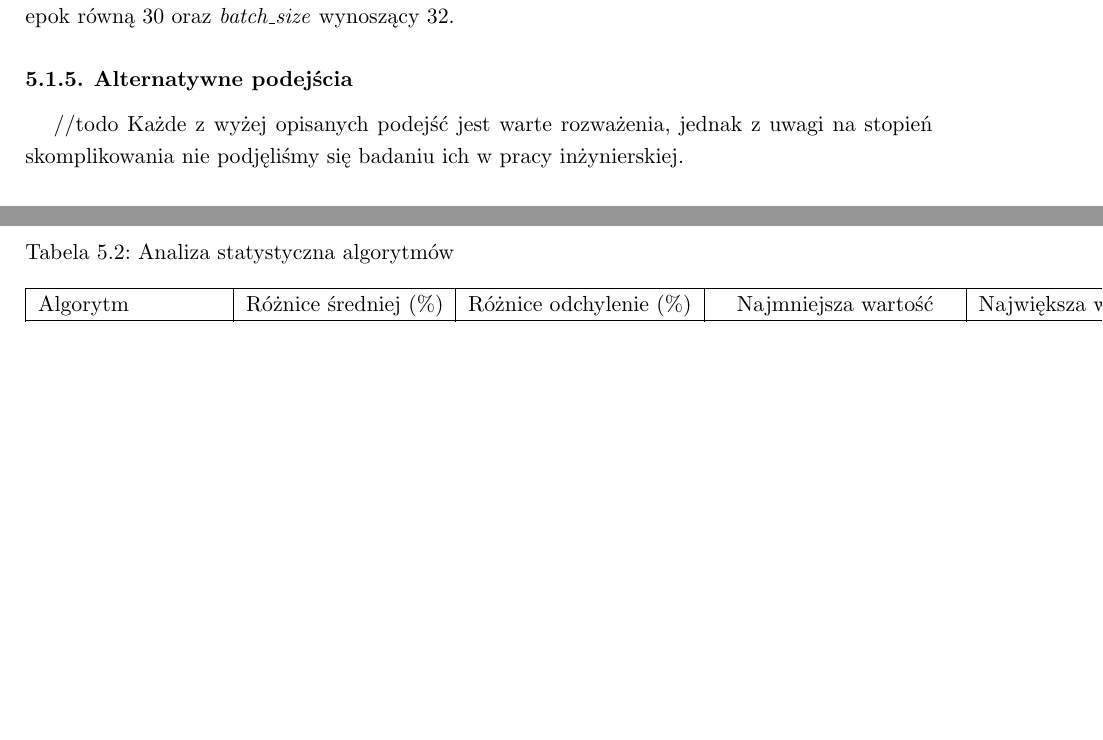
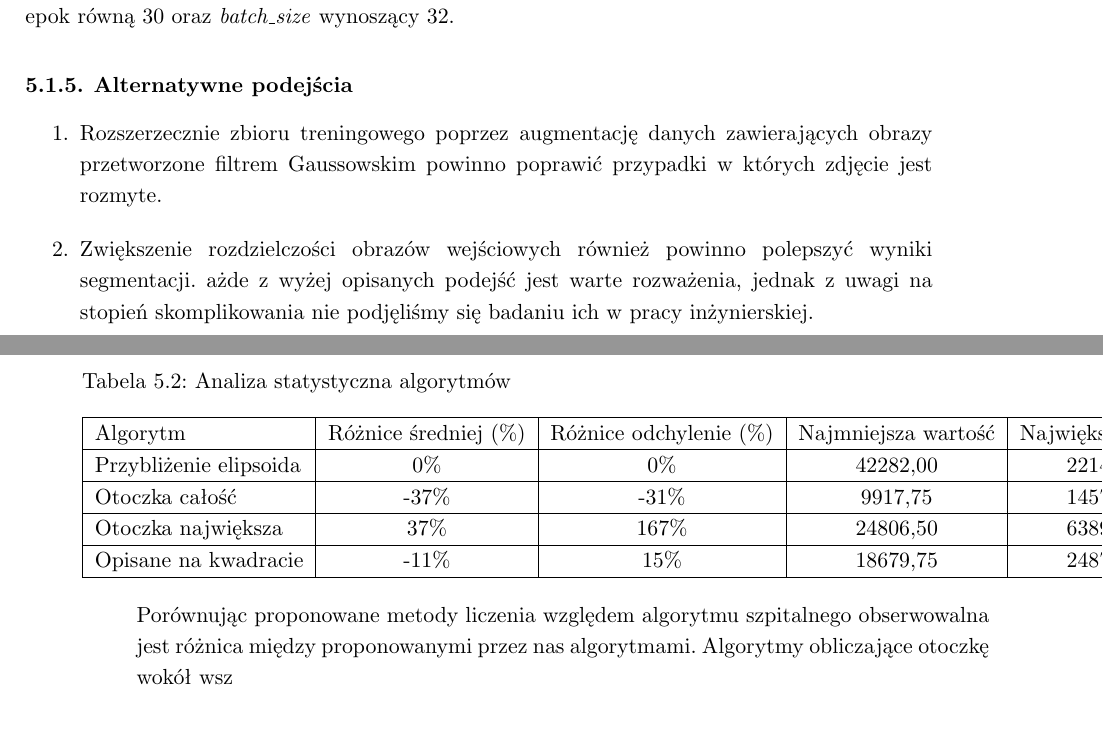
Before and after one commit to lucky125111/InzynierkaDocs, a LaTeX thesis (Inzynierka.tex): two parts of pages 39 and 45 of 84 before the commit and two parts of pages 39 and 46 of 83 after it, joined at a grey line, cut so that both start at the same text, the shorter picture padded with empty space. Compiled offline with pdfLaTeX.

Commit message:
reczny merge

```diff
--- a/Inzynierka.tex
+++ b/Inzynierka.tex
@@ -861,7 +859,10 @@ Rozwiązanie oparte na prostej architekturze U-Net rozszerzyliśmy o odwrócenie
 Po augmentacji obrazów wykonaliśmy \textit{cross walidację} parametrów uczenia podając liczbę epok równą 30 oraz \textit{batch\_size} wynoszący 32.
 
 \subsection{Alternatywne podejścia}
-//todo
+\begin{enumerate}
+\item Rozszerzecznie zbioru treningowego poprzez augmentację danych zawierających obrazy przetworzone filtrem Gaussowskim powinno poprawić przypadki w których zdjęcie jest rozmyte.
+\item Zwiększenie rozdzielczości obrazów wejściowych również powinno polepszyć wyniki segmentacji.
+\begin{end}
 Każde z wyżej opisanych podejść jest warte rozważenia, jednak z uwagi na stopień skomplikowania nie podjęliśmy się badaniu ich w pracy inżynierskiej.
 
 
@@ -1069,8 +1070,3 @@ Największym problemem jaki zaobserwowaliśmy jest w przypadku gdy maska zostani
 \par
 Dla przypadków, w których maski są znalezione na tych samych warstwach (to znaczy początek i koniec na obrazach o tym samym indeksie w przypadku danych konkursowych oraz algorytmu segmentacji), jak na przykład \textit{Prostate3T-01-0009} uzyskujemy wyniki istotnie mniejsze dzięki zwiększeniu dokładności algorytmu liczenia objętości.
 
-\begin{table}[h!]
-\caption{Analiza statystyczna algorytmów}
-\centering
-\begin{tabular}{|l|c|c|c|c|} \hline
-Algorytm & Różnice średniej (\%) & Różnice odchylenie (\%) & Najmniejsza wartość & Największa wartość \\ \hline
@@ -1081,6 +1073,4 @@ Opisane na kwadracie	& 11%	& -15% & 18679,75	& 248745,50 \\ \hline
-\end{tabular}
-\label{Analiza statystyczna algorytmów}
-\end{table}
+Tabela \ref{Analiza statystyczna algorytmów} przedstawia statystyki porównujące opisywane algorytmy.
 
 \begin{minipage}{\linewidth}
 	\centering
@@ -1088,8 +1078,20 @@ Opisane na kwadracie	& 11%	& -15% & 18679,75	& 248745,50 \\ \hline
 	\captionof{figure}{Porównanie metod liczenia}
 \end{minipage}
 
+\begin{table}[h!]
+\caption{Analiza statystyczna algorytmów}
+\centering
+\begin{tabular}{|l|c|c|c|c|} \hline
+Algorytm & Różnice średniej (\%) & Różnice odchylenie (\%) & Najmniejsza wartość & Największa wartość \\ \hline
+Przybliżenie elipsoida    & 0\%	& 0\% & 42282,00	& 221421,60 \\ \hline
+Otoczka całość	        & -37\%	& -31\% & 9917,75	& 145749,00 \\ \hline
+Otoczka największa	    & 37\%	& 167\% & 24806,50	& 638992,00 \\ \hline
+Opisane na kwadracie	& -11\%	& 15\% & 18679,75	& 248745,50 \\ \hline
+\end{tabular}
+\label{Analiza statystyczna algorytmów}
+\end{table}
 
-Tabela \ref{Analiza statystyczna algorytmów} przedstawia statystyki porównujące opisywane algorytmy.
+Porównując proponowane metody liczenia względem algorytmu szpitalnego obserwowalna jest różnica między proponowanymi przez nas algorytmami. Algorytmy obliczające otoczkę wokół wsz
 
 \subsection{Alternatywne podejścia}
 Algorytmy opisane powyżej są jednymi z wielu możliwości poprawienia efektywności badania objętości prostaty w sposób analityczny. Jak widać w dużej mierze objętość opiera się o dokładność segmentacji. Wartymi do rozważenia modyfikacjami jest również
```
Also changed, not shown: Inzynierka.tex (12 more changed lines).
